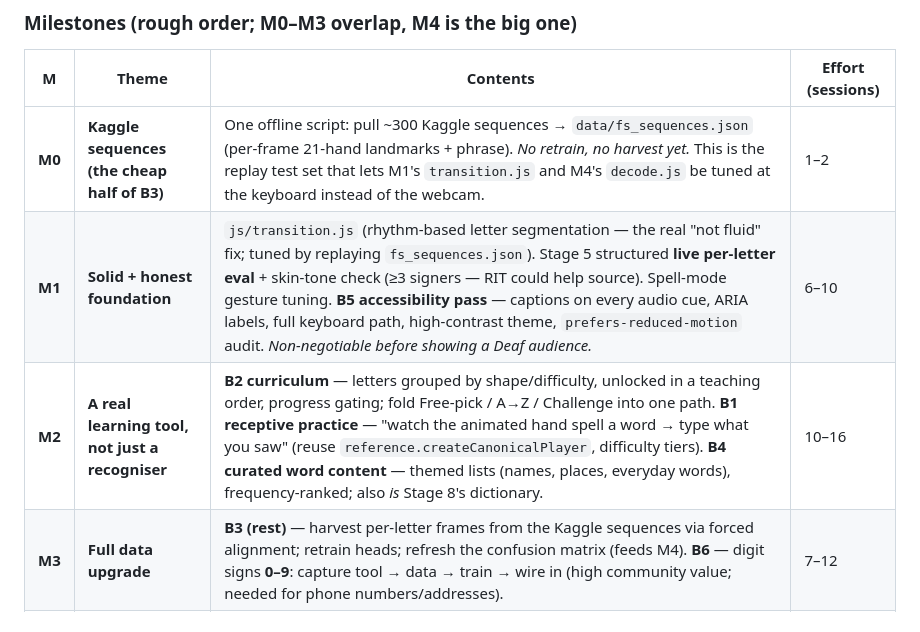
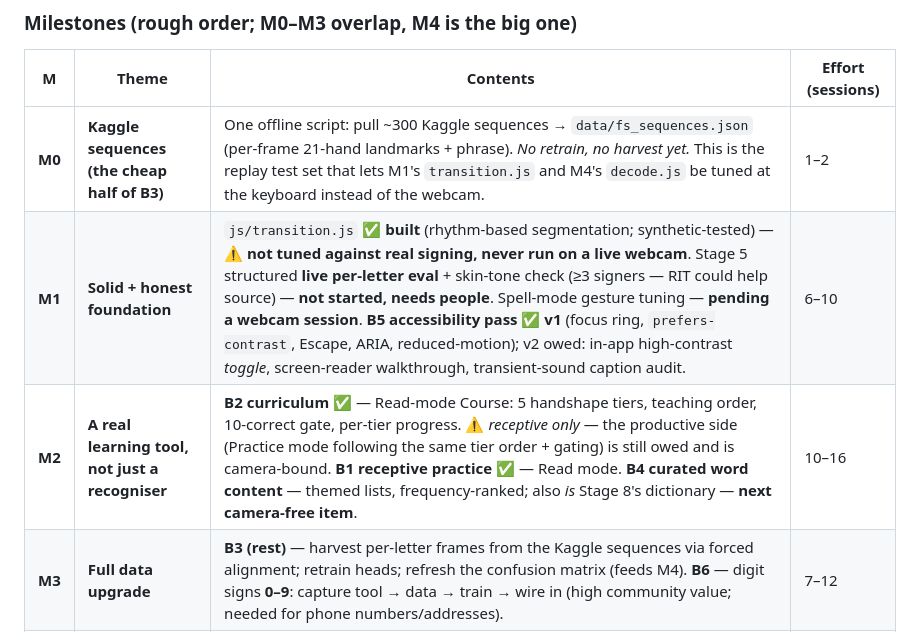
Before and after one commit to Crazycatz67/asl-recognizer, a Markdown page: asl-letter-recognition-plan.md, the part around one of its changes. GitHub-like rendering.

```diff
--- a/asl-letter-recognition-plan.md
+++ b/asl-letter-recognition-plan.md
@@ -127,8 +127,8 @@ So: **data + better architecture, not data alone.** The reorder that follows pul
 | M | Theme | Contents | Effort (sessions) |
 |---|-------|----------|-------------------|
 | **M0** | **Kaggle sequences (the cheap half of B3)** | One offline script: pull ~300 Kaggle sequences → `data/fs_sequences.json` (per-frame 21-hand landmarks + phrase). *No retrain, no harvest yet.* This is the replay test set that lets M1's `transition.js` and M4's `decode.js` be tuned at the keyboard instead of the webcam. | 1–2 |
-| **M1** | **Solid + honest foundation** | `js/transition.js` (rhythm-based letter segmentation — the real "not fluid" fix; tuned by replaying `fs_sequences.json`). Stage 5 structured **live per-letter eval** + skin-tone check (≥3 signers — RIT could help source). Spell-mode gesture tuning. **B5 accessibility pass** — captions on every audio cue, ARIA labels, full keyboard path, high-contrast theme, `prefers-reduced-motion` audit. *Non-negotiable before showing a Deaf audience.* | 6–10 |
-| **M2** | **A real learning tool, not just a recogniser** | **B2 curriculum** — letters grouped by shape/difficulty, unlocked in a teaching order, progress gating; fold Free-pick / A→Z / Challenge into one path. **B1 receptive practice** — "watch the animated hand spell a word → type what you saw" (reuse `reference.createCanonicalPlayer`, difficulty tiers). **B4 curated word content** — themed lists (names, places, everyday words), frequency-ranked; also *is* Stage 8's dictionary. | 10–16 |
+| **M1** | **Solid + honest foundation** | `js/transition.js` **✅ built** (rhythm-based segmentation; synthetic-tested) — ⚠️ **not tuned against real signing, never run on a live webcam**. Stage 5 structured **live per-letter eval** + skin-tone check (≥3 signers — RIT could help source) — **not started, needs people**. Spell-mode gesture tuning — **pending a webcam session**. **B5 accessibility pass ✅ v1** (focus ring, `prefers-contrast`, Escape, ARIA, reduced-motion); v2 owed: in-app high-contrast *toggle*, screen-reader walkthrough, transient-sound caption audit. | 6–10 |
+| **M2** | **A real learning tool, not just a recogniser** | **B2 curriculum ✅** — Read-mode Course: 5 handshape tiers, teaching order, 10-correct gate, per-tier progress. ⚠️ *receptive only* — the productive side (Practice mode following the same tier order + gating) is still owed and is camera-bound. **B1 receptive practice ✅** — Read mode. **B4 curated word content** — themed lists, frequency-ranked; also *is* Stage 8's dictionary — **next camera-free item**. | 10–16 |
 | **M3** | **Full data upgrade** | **B3 (rest)** — harvest per-letter frames from the Kaggle sequences via forced alignment; retrain heads; refresh the confusion matrix (feeds M4). **B6** — digit signs **0–9**: capture tool → data → train → wire in (high community value; needed for phone numbers/addresses). | 7–12 |
 | **M4** | **Stage 8 — fingerspell → sentence → speech** | The full phased build in the Stage 8 section (Ph 0–5): `decode.js` (trie + CTC-collapse + beam + Norvig fallback), `decode-lab.html`, confusion-matrix export, wire behind a "fluid mode (beta)" toggle, raw/split/sentence UI, `speechSynthesis` + captions, per-word "keep as spelled". | 14–22 |
 | **M5** | **Showcase prep** | **B8 PWA** (installs + works offline at the demo). An honest **about page** — what it does, what it doesn't, the Stage 9 direction, credits, "it's open". A demo script + a recorded fallback video. **Reach out to RIT/NTID** — this doubles as Stage 9's "talk to Deaf people first" step. | 4–6 |
```
Also changed, not shown: other parts of asl-letter-recognition-plan.md (+22 -1 lines).
